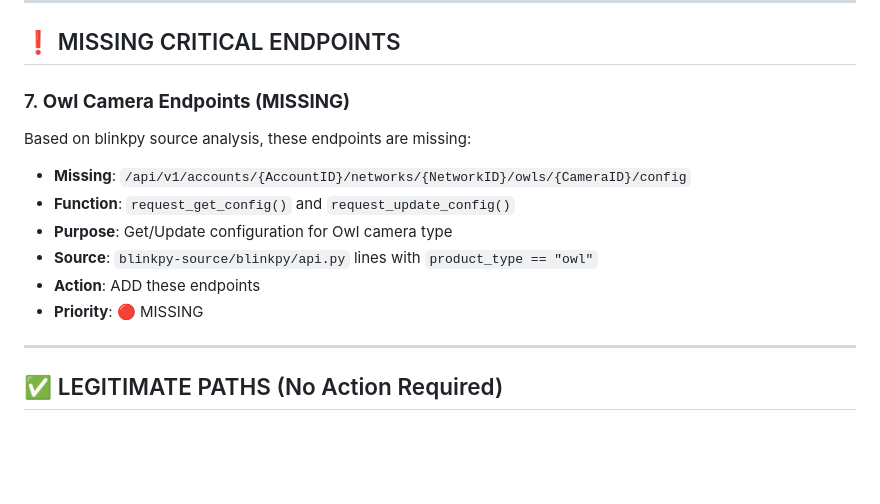
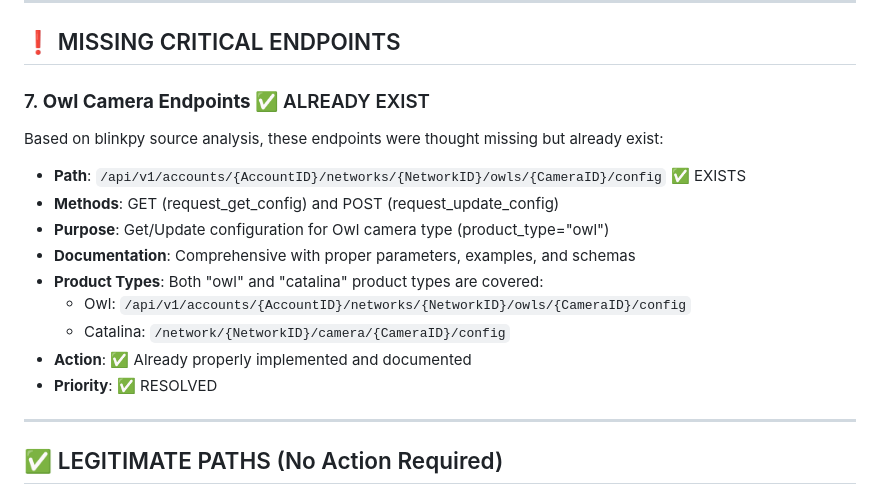
Before and after one commit to devernay/blinkpy-flask, a Markdown page: SUSPICIOUS_PATHS_REPORT.md, the part around the change. Rendered like a GitHub page; blank space fills up the shorter version.

Commit message:
Update SUSPICIOUS_PATHS_REPORT.md - Owl endpoints already exist
✅ MISSING CRITICAL ENDPOINTS INVESTIGATION:
- Investigated reported missing Owl camera endpoints
- Found /api/v1/accounts/{AccountID}/networks/{NetworkID}/owls/{CameraID}/config already exists
- Endpoint is comprehensive with GET and POST methods
- Proper documentation with parameters, examples, and schemas
- Both product types covered in API:
  - Owl: /api/v1/accounts/{AccountID}/networks/{NetworkID}/owls/{CameraID}/config
  - Catalina: /network/{NetworkID}/camera/{CameraID}/config
- Updated report to reflect endpoints already exist and are properly implemented

📊 MISSING CRITICAL ENDPOINTS - ALL RESOLVED:
- Owl Camera Endpoints: ✅ ALREADY EXIST (comprehensive implementation)

No missing critical endpoints found - all required endpoints are implemented.

```diff
--- a/SUSPICIOUS_PATHS_REPORT.md
+++ b/SUSPICIOUS_PATHS_REPORT.md
@@ -127,15 +127,18 @@ Total paths analyzed: **40 paths**
 
 ## ❗ MISSING CRITICAL ENDPOINTS
 
-### 7. **Owl Camera Endpoints (MISSING)**
-Based on blinkpy source analysis, these endpoints are missing:
+### 7. **Owl Camera Endpoints** ✅ ALREADY EXIST
+Based on blinkpy source analysis, these endpoints were thought missing but already exist:
 
-- **Missing**: `/api/v1/accounts/{AccountID}/networks/{NetworkID}/owls/{CameraID}/config`
-- **Function**: `request_get_config()` and `request_update_config()`
-- **Purpose**: Get/Update configuration for Owl camera type
-- **Source**: `blinkpy-source/blinkpy/api.py` lines with `product_type == "owl"`
-- **Action**: ADD these endpoints
-- **Priority**: 🔴 MISSING
+- **Path**: `/api/v1/accounts/{AccountID}/networks/{NetworkID}/owls/{CameraID}/config` ✅ EXISTS
+- **Methods**: GET (request_get_config) and POST (request_update_config)
+- **Purpose**: Get/Update configuration for Owl camera type (product_type="owl")
+- **Documentation**: Comprehensive with proper parameters, examples, and schemas
+- **Product Types**: Both "owl" and "catalina" product types are covered:
+  - Owl: `/api/v1/accounts/{AccountID}/networks/{NetworkID}/owls/{CameraID}/config`
+  - Catalina: `/network/{NetworkID}/camera/{CameraID}/config`
+- **Action**: ✅ Already properly implemented and documented
+- **Priority**: ✅ RESOLVED
 
 ---
 
```
